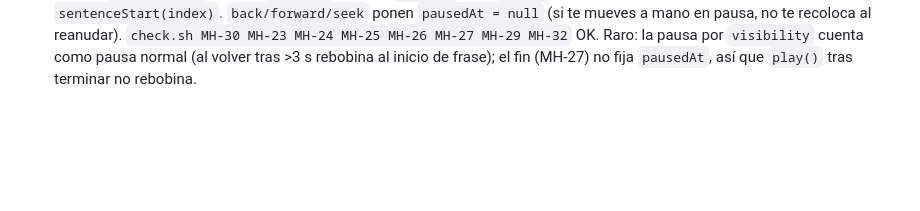
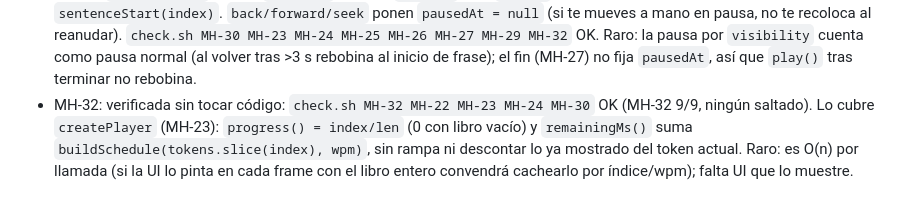
Before and after one commit to JCouce/fast-reading, a Markdown page: progress.md, the part around the change. Rendered like a GitHub page; blank space fills up the shorter version.

Commit message:
MH-32: verificada, 9/9 con progress/remainingMs de createPlayer sin cambios de código
Co-Authored-By: Claude Opus 5.5 <noreply@anthropic.com>

```diff
--- a/progress.md
+++ b/progress.md
@@ -25,3 +25,4 @@
 - MH-26: verificada sin tocar código: `check.sh MH-26 MH-23 MH-24 MH-25 MH-21 MH-22` OK (MH-26 1/1, ningún saltado). Lo cubre `createPlayer` (MH-23): se suscribe a `visibility.onChange` y con `hidden` llama a `pause()` (cancela el timeout pendiente). Raro: al volver a visible NO reanuda solo (el requisito solo pide pausar); falta un `Visibility` real sobre `document.visibilitychange` en la UI.
 - MH-27: verificada sin tocar código: `check.sh MH-27 MH-23 MH-24 MH-25 MH-26 MH-21 MH-22` OK (MH-27 1/1, ningún saltado). Lo cubre `createPlayer` (MH-23): tras el último token `afterWord` pone `playing = false`, llama a `onEnd` y no programa nada más; `index` queda en el último. Raro: `play()` al final vuelve a pintar el último token y dispara `onEnd` otra vez (una por play); la UI tendrá que ofrecer volver al principio con `seek(0)`. Va en este commit también la línea de MH-26, que se quedó sin commitear.
 - MH-30: `createPlayer` guarda `pausedAt` en cada `pause()`; si el `play()` llega >3000 ms después, antes salta a `sentenceStart(index)`. `back/forward/seek` ponen `pausedAt = null` (si te mueves a mano en pausa, no te recoloca al reanudar). `check.sh MH-30 MH-23 MH-24 MH-25 MH-26 MH-27 MH-29 MH-32` OK. Raro: la pausa por `visibility` cuenta como pausa normal (al volver tras >3 s rebobina al inicio de frase); el fin (MH-27) no fija `pausedAt`, así que `play()` tras terminar no rebobina.
+- MH-32: verificada sin tocar código: `check.sh MH-32 MH-22 MH-23 MH-24 MH-30` OK (MH-32 9/9, ningún saltado). Lo cubre `createPlayer` (MH-23): `progress() = index/len` (0 con libro vacío) y `remainingMs()` suma `buildSchedule(tokens.slice(index), wpm)`, sin rampa ni descontar lo ya mostrado del token actual. Raro: es O(n) por llamada (si la UI lo pinta en cada frame con el libro entero convendrá cachearlo por índice/wpm); falta UI que lo muestre.
```
